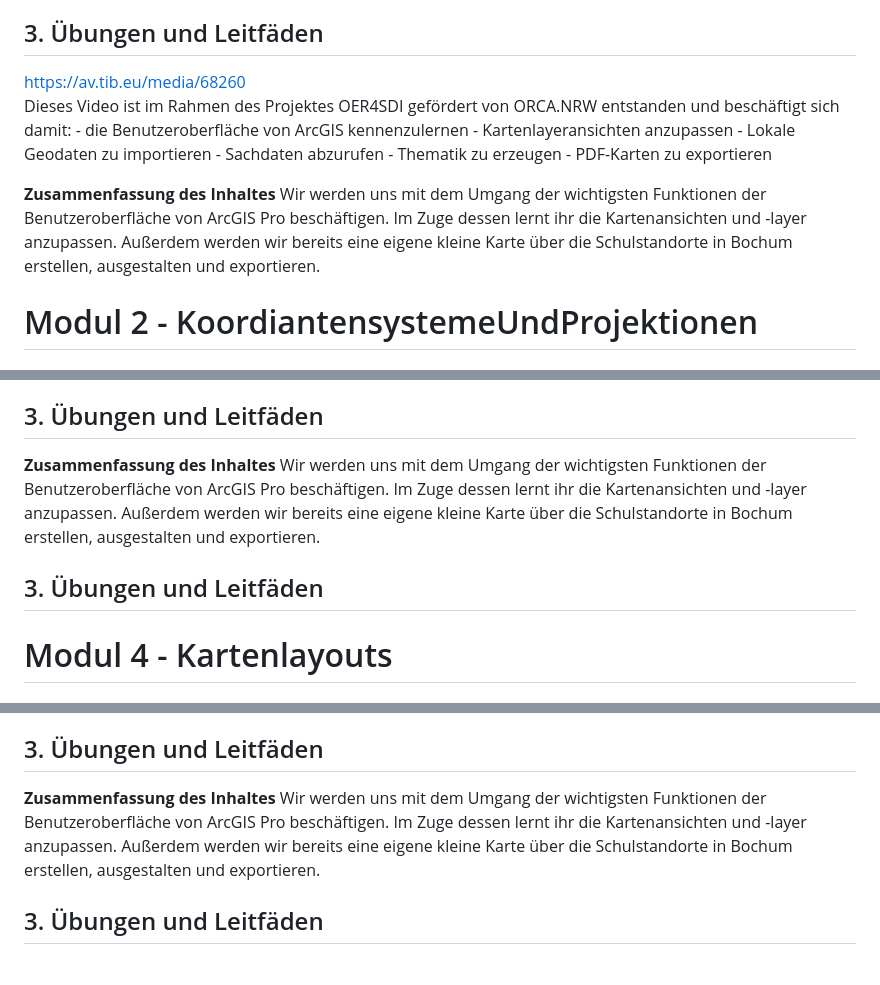
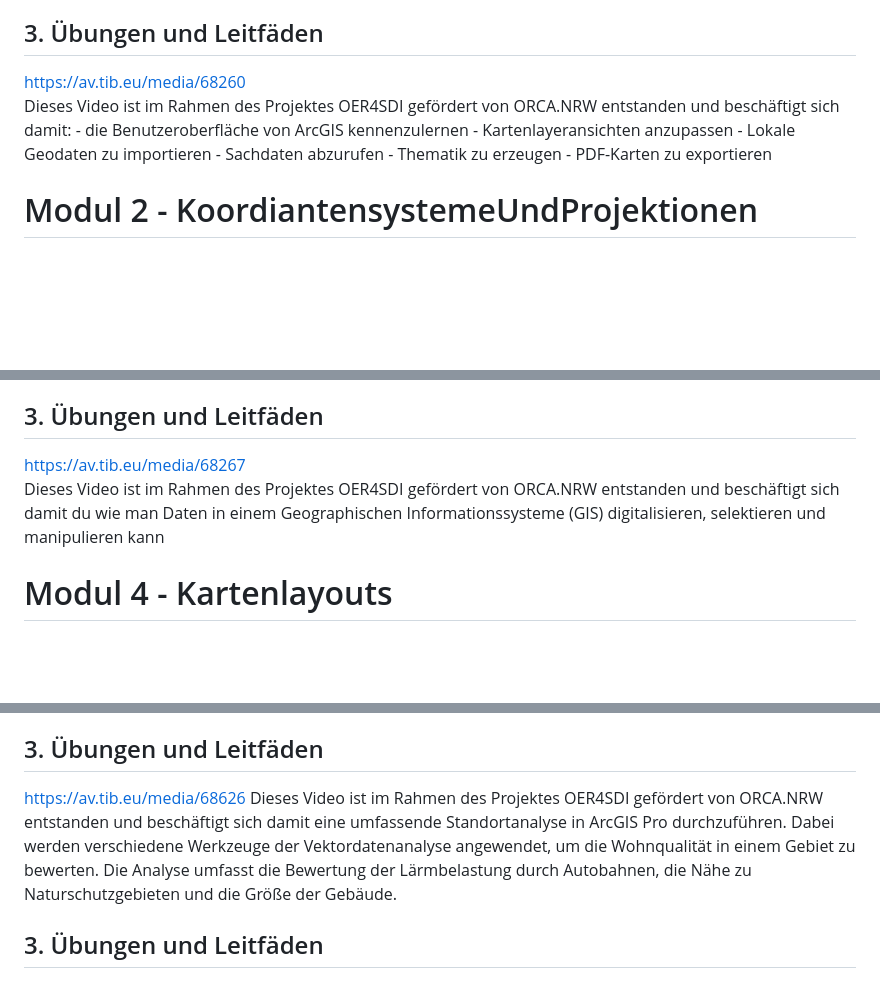
Before and after one commit to oer4sdi/OER-EinfuehrungGeoinformatik, a Markdown page: StoryBoard.md, 3 parts joined by grey strips. Rendered like a GitHub page; blank space fills up the shorter version.

```diff
--- a/StoryBoard.md
+++ b/StoryBoard.md
@@ -79,11 +79,9 @@ Im Bereich der Rasterdaten ist das **GeoTIFF**-Format ein offenes und weit verbr
 Zusammenfassend lässt sich sagen, dass die Wahl des geeigneten Dateiformats von den Anforderungen der GIS-Anwendung abhängt. Vektorformate wie Shapefile und GeoPackage eignen sich für die Verwaltung und Analyse von diskreten geografischen Objekten, während Rasterformate wie GeoTIFF und Imagine für kontinuierliche Daten wie Satellitenbilder oder Höhenmodelle verwendet werden. Geodatenbanken bieten eine flexible und leistungsfähige Möglichkeit zur Organisation großer Datenmengen in GIS.
 
 ## 3. Übungen und Leitfäden
+
 https://av.tib.eu/media/68260
 Dieses Video ist im Rahmen des Projektes OER4SDI gefördert von ORCA.NRW entstanden und beschäftigt sich damit: - die Benutzeroberfläche von ArcGIS kennenzulernen - Kartenlayeransichten anzupassen - Lokale Geodaten zu importieren - Sachdaten abzurufen - Thematik zu erzeugen - PDF-Karten zu exportieren
-
-**Zusammenfassung des Inhaltes**
-Wir werden uns mit dem Umgang der wichtigsten Funktionen der Benutzeroberfläche von ArcGIS Pro beschäftigen. Im Zuge dessen lernt ihr die Kartenansichten und -layer anzupassen. Außerdem werden wir bereits eine eigene kleine Karte über die Schulstandorte in Bochum erstellen, ausgestalten und exportieren.
 
 # Modul 2 - KoordiantensystemeUndProjektionen
 
@@ -162,10 +169,8 @@ Diese Werkzeuge und Methoden sind essenziell, um geografische Daten in einem GIS
 
 ## 3. Übungen und Leitfäden
 
-**Zusammenfassung des Inhaltes**
-Wir werden uns mit dem Umgang der wichtigsten Funktionen der Benutzeroberfläche von ArcGIS Pro beschäftigen. Im Zuge dessen lernt ihr die Kartenansichten und -layer anzupassen. Außerdem werden wir bereits eine eigene kleine Karte über die Schulstandorte in Bochum erstellen, ausgestalten und exportieren.
-
-## 3. Übungen und Leitfäden
+https://av.tib.eu/media/68267
+Dieses Video ist im Rahmen des Projektes OER4SDI gefördert von ORCA.NRW entstanden und beschäftigt sich damit du wie man Daten in einem Geographischen Informationssysteme (GIS) digitalisieren, selektieren und manipulieren kann
 
 # Modul 4 - Kartenlayouts
 
@@ -298,8 +307,8 @@ Diese Werkzeuge bieten eine umfassende Basis für die Bearbeitung, Analyse und V
 
 ## 3. Übungen und Leitfäden
 
-**Zusammenfassung des Inhaltes**
-Wir werden uns mit dem Umgang der wichtigsten Funktionen der Benutzeroberfläche von ArcGIS Pro beschäftigen. Im Zuge dessen lernt ihr die Kartenansichten und -layer anzupassen. Außerdem werden wir bereits eine eigene kleine Karte über die Schulstandorte in Bochum erstellen, ausgestalten und exportieren.
+https://av.tib.eu/media/68626
+Dieses Video ist im Rahmen des Projektes OER4SDI gefördert von ORCA.NRW entstanden und beschäftigt sich damit eine umfassende Standortanalyse in ArcGIS Pro durchzuführen. Dabei werden verschiedene Werkzeuge der Vektordatenanalyse angewendet, um die Wohnqualität in einem Gebiet zu bewerten. Die Analyse umfasst die Bewertung der Lärmbelastung durch Autobahnen, die Nähe zu Naturschutzgebieten und die Größe der Gebäude.
 
 ## 3. Übungen und Leitfäden
 
```
Also changed, not shown: other parts of StoryBoard.md (+20 -4 lines).
